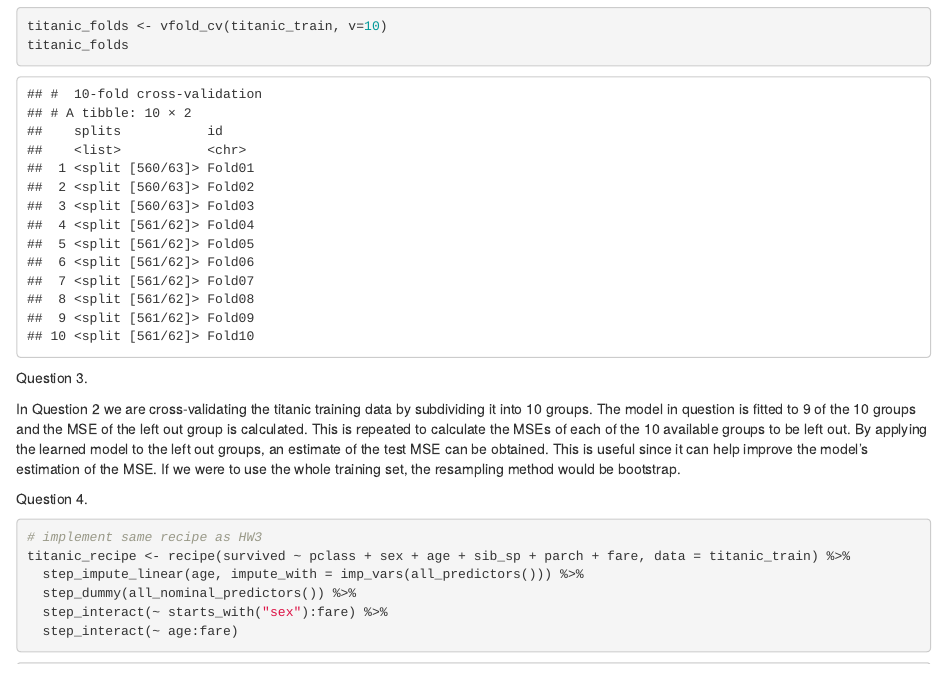
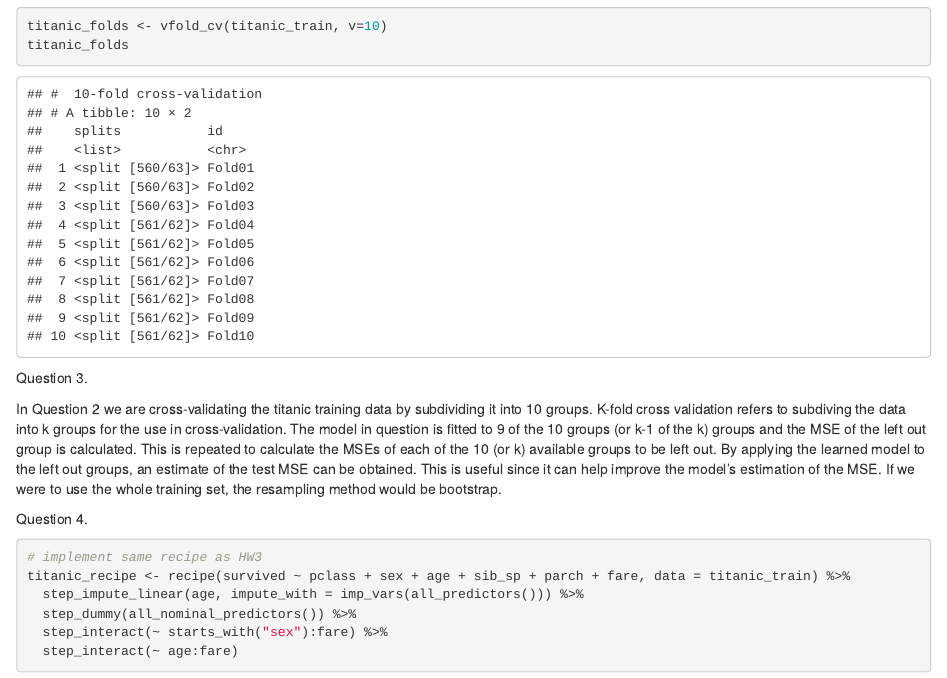
Before and after one commit to zreardon1/131_HW4, an R Markdown document (131_HW4.Rmd): the page in a window 1100 px wide, from 800 px down. The pictures show the output file 131_HW4.html that the author committed with the source, opened offline.

Commit message:
adjusted Q3

```diff
--- a/131_HW4.Rmd
+++ b/131_HW4.Rmd
@@ -51,7 +51,7 @@ titanic_folds
 
 Question 3.
 
-In Question 2 we are cross-validating the titanic training data by subdividing it into 10 groups. The model in question is fitted to 9 of the 10 groups and the MSE of the left out group is calculated. This is repeated to calculate the MSEs of each of the 10 available groups to be left out. By applying the learned model to the left out groups, an estimate of the test MSE can be obtained. This is useful since it can help improve the model's estimation of the MSE. If we were to use the whole training set, the resampling method would be bootstrap.
+In Question 2 we are cross-validating the titanic training data by subdividing it into 10 groups. K-fold cross validation refers to subdiving the data into k groups for the use in cross-validation. The model in question is fitted to 9 of the 10 groups (or k-1 of the k) groups and the MSE of the left out group is calculated. This is repeated to calculate the MSEs of each of the 10 (or k) available groups to be left out. By applying the learned model to the left out groups, an estimate of the test MSE can be obtained. This is useful since it can help improve the model's estimation of the MSE. If we were to use the whole training set, the resampling method would be bootstrap.
 
 Question 4.
 
```
Also changed, not shown: 131_HW4.html.
